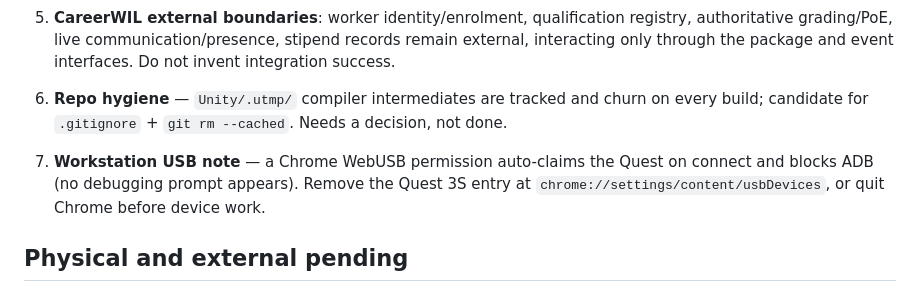
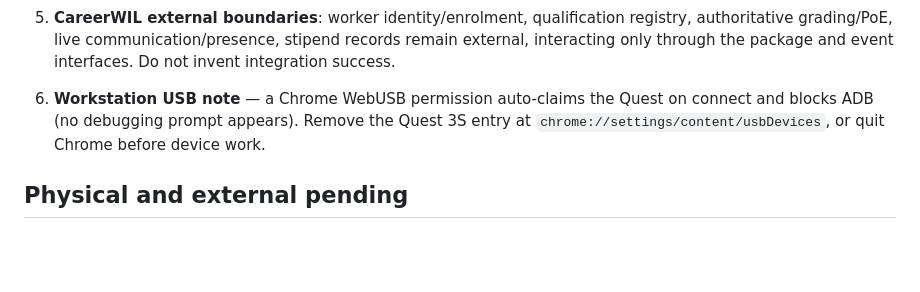
Before and after one commit to chmjdev/milzetvrstudio, a Markdown page: WORK_IN_PROGRESS.md, the part around the change. Rendered like a GitHub page; blank space fills up the shorter version.

Commit message:
chore: drop resolved repo-hygiene item from WIP
Co-Authored-By: Claude Opus 5 <noreply@anthropic.com>

```diff
--- a/WORK_IN_PROGRESS.md
+++ b/WORK_IN_PROGRESS.md
@@ -90,9 +90,7 @@ Current state: `main` == `origin/main` at `82571a7`. Quest 3S `3487C10GBM006L` c
 
 5. **CareerWIL external boundaries**: worker identity/enrolment, qualification registry, authoritative grading/PoE, live communication/presence, stipend records remain external, interacting only through the package and event interfaces. Do not invent integration success.
 
-6. **Repo hygiene** — `Unity/.utmp/` compiler intermediates are tracked and churn on every build; candidate for `.gitignore` + `git rm --cached`. Needs a decision, not done.
-
-7. **Workstation USB note** — a Chrome WebUSB permission auto-claims the Quest on connect and blocks ADB (no debugging prompt appears). Remove the Quest 3S entry at `chrome://settings/content/usbDevices`, or quit Chrome before device work.
+6. **Workstation USB note** — a Chrome WebUSB permission auto-claims the Quest on connect and blocks ADB (no debugging prompt appears). Remove the Quest 3S entry at `chrome://settings/content/usbDevices`, or quit Chrome before device work.
 
 ## Physical and external pending
 
```
